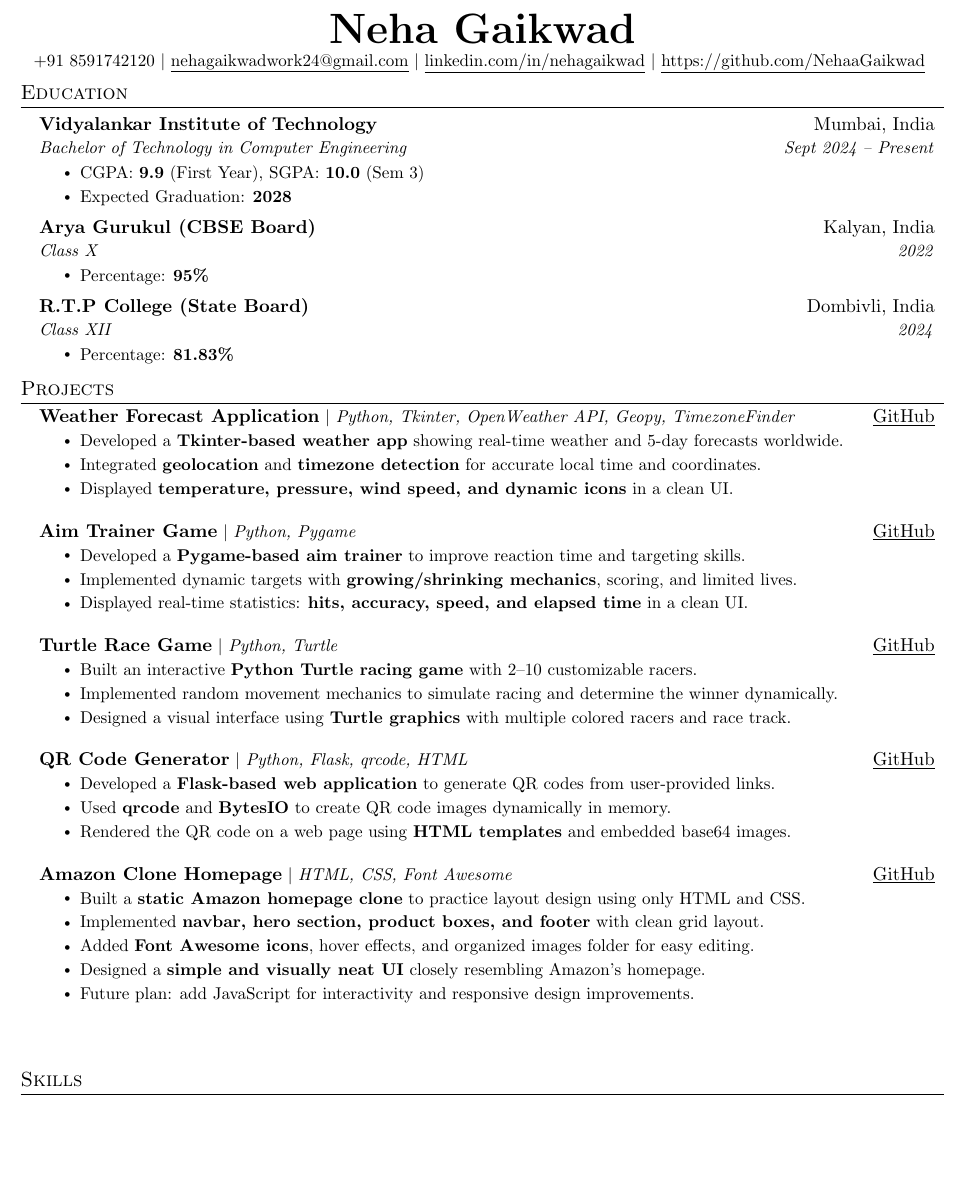
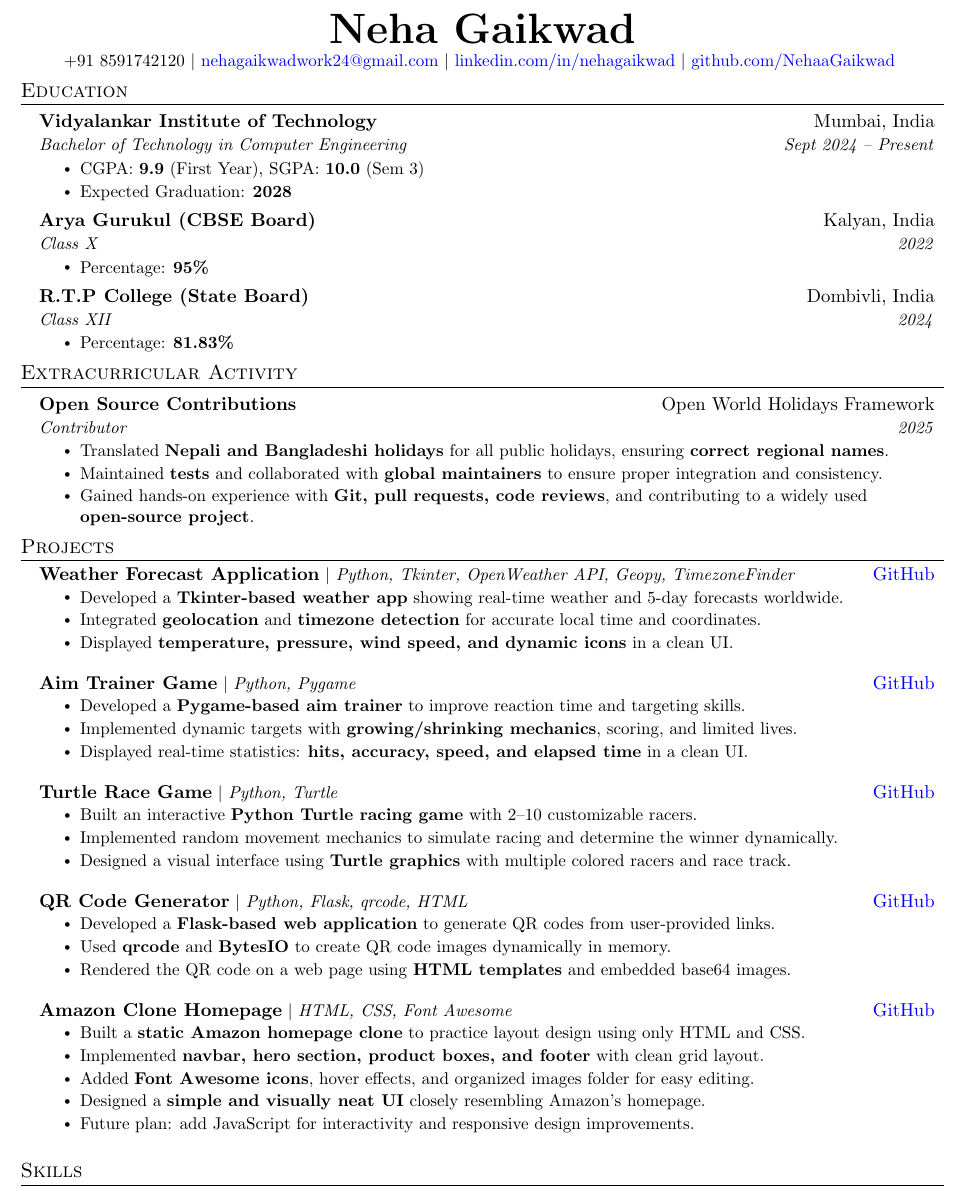
Before and after one commit to NehaaGaikwad/resume, a LaTeX CV (resume.tex): part of the page, cut so that both start at the same text, the shorter picture padded with empty space. Compiled offline with pdfLaTeX.

Commit message:
added extracurricular activities

```diff
--- a/resume.tex
+++ b/resume.tex
@@ -12,14 +12,14 @@
 \usepackage{titlesec}
 \usepackage{marvosym}
 \usepackage[usenames,dvipsnames]{color}
+\usepackage{xcolor} % for blue links
 \usepackage{verbatim}
 \usepackage{enumitem}
-\usepackage[hidelinks]{hyperref}
+\usepackage[colorlinks=true, linkcolor=blue, urlcolor=blue, citecolor=blue]{hyperref} % updated for blue links
 \usepackage{fancyhdr}
 \usepackage[english]{babel}
 \usepackage{tabularx}
 \input{glyphtounicode}
-
 
 %----------FONT OPTIONS----------
 % sans-serif
@@ -102,23 +101,16 @@
 %-------------------------------------------
 %%%%%%  RESUME STARTS HERE  %%%%%%%%%%%%%%%%%%%%%%%%%%%%
 
-
 \begin{document}
 
 %----------HEADING----------
-% \begin{tabular*}{\textwidth}{l@{\extracolsep{\fill}}r}
-%   \textbf{\href{http://sourabhbajaj.com/}{\Large Sourabh Bajaj}} & Email : \href{mailto:sourabh@sourabhbajaj.com}{sourabh@sourabhbajaj.com}\\
-%   \href{http://sourabhbajaj.com/}{http://www.sourabhbajaj.com} & Mobile : +1-123-456-7890 \\
-% \end{tabular*}
-
 \begin{center}
     \textbf{\Huge \scshape Neha Gaikwad} \\ \vspace{1pt}
     \small
-    +91 8591742120 $|$ \href{mailto:nehagaikwadwork24@gmail.com}{\underline{nehagaikwadwork24@gmail.com}} $|$
-    \href{https://www.linkedin.com/in/neha-gaikwad-56449b347/}{\underline{linkedin.com/in/nehagaikwad}} $|$
-    \href{https://github.com/NehaaGaikwad}{\underline{https://github.com/NehaaGaikwad}} \vspace{-8pt}
+    +91 8591742120 $|$ \href{mailto:nehagaikwadwork24@gmail.com}{nehagaikwadwork24@gmail.com} $|$
+    \href{https://www.linkedin.com/in/neha-gaikwad-56449b347/}{linkedin.com/in/nehagaikwad} $|$
+    \href{https://github.com/NehaaGaikwad}{github.com/NehaaGaikwad} \vspace{-8pt}
 \end{center}
-
 
 %-----------EDUCATION-----------
 \section{Education}
@@ -149,8 +141,20 @@
 \resumeSubHeadingListEnd
 \vspace{-15pt}
 
+% -----------EXTRACURRICULAR ACTIVITY-----------
+\section{Extracurricular Activity}
+\resumeSubHeadingListStart
 
+    \resumeSubheading
+        {Open Source Contributions}{Open World Holidays Framework}{Contributor}{2025}
+    \resumeItemListStart
+        \resumeItem{Translated \textbf{Nepali and Bangladeshi holidays} for all public holidays, ensuring \textbf{correct regional names}.}
+        \resumeItem{Maintained \textbf{tests} and collaborated with \textbf{global maintainers} to ensure proper integration and consistency.}
+        \resumeItem{Gained hands-on experience with \textbf{Git, pull requests, code reviews}, and contributing to a widely used \textbf{open-source project}.}
+    \resumeItemListEnd
 
+\resumeSubHeadingListEnd
+\vspace{-15pt}
 
 %-----------PROJECTS-----------
 \section{Projects}
@@ -159,7 +163,7 @@
 
 \resumeProjectHeading
     {\textbf{\normalsize{Weather Forecast Application}} $|$ \emph{Python, Tkinter, OpenWeather API, Geopy, TimezoneFinder}}%
-    {\href{https://github.com/NehaaGaikwad/Weather-Forecast}{\underline{GitHub}}}
+    {\href{https://github.com/NehaaGaikwad/Weather-Forecast}{GitHub}}
 \resumeItemListStart
     \resumeItem{Developed a \textbf{Tkinter-based weather app} showing real-time weather and 5-day forecasts worldwide.}
     \resumeItem{Integrated \textbf{geolocation} and \textbf{timezone detection} for accurate local time and coordinates.}
@@ -169,7 +173,7 @@
 
 \resumeProjectHeading
     {\textbf{\normalsize{Aim Trainer Game}} $|$ \emph{Python, Pygame}}%
-    {\href{https://github.com/NehaaGaikwad/Aim-Trainer}{\underline{GitHub}}}
+    {\href{https://github.com/NehaaGaikwad/Aim-Trainer}{GitHub}}
 \resumeItemListStart
     \resumeItem{Developed a \textbf{Pygame-based aim trainer} to improve reaction time and targeting skills.}
     \resumeItem{Implemented dynamic targets with \textbf{growing/shrinking mechanics}, scoring, and limited lives.}
@@ -189,7 +193,7 @@
 
 \resumeProjectHeading
     {\textbf{\normalsize{QR Code Generator}} $|$ \emph{Python, Flask, qrcode, HTML}}%
-    {\href{https://github.com/NehaaGaikwad/QR_Code-Generator}{\underline{GitHub}}}
+    {\href{https://github.com/NehaaGaikwad/QR_Code-Generator}{GitHub}}
 \resumeItemListStart
     \resumeItem{Developed a \textbf{Flask-based web application} to generate QR codes from user-provided links.}
     \resumeItem{Used \textbf{qrcode} and \textbf{BytesIO} to create QR code images dynamically in memory.}
```
Also changed, not shown: resume.pdf, resume.tex (19 more changed lines).
